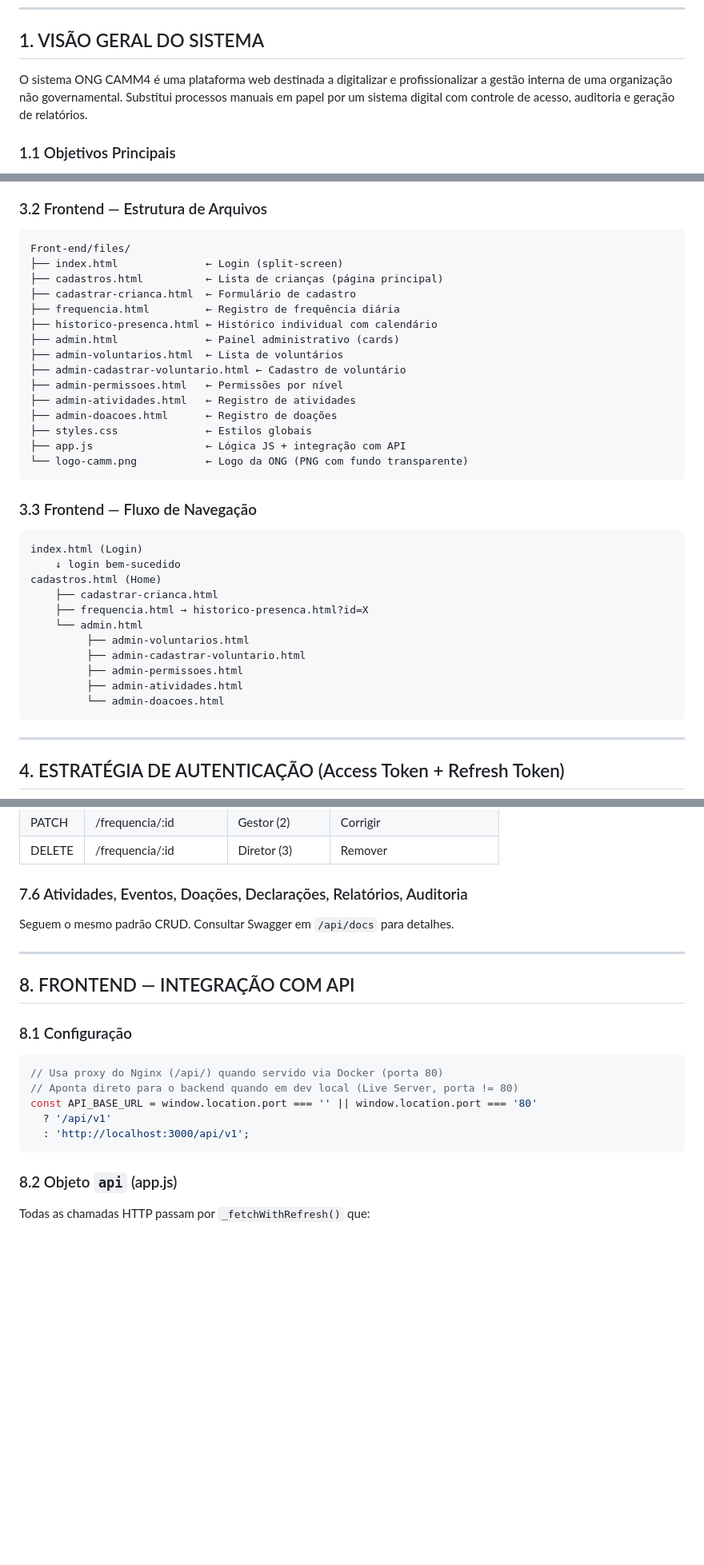
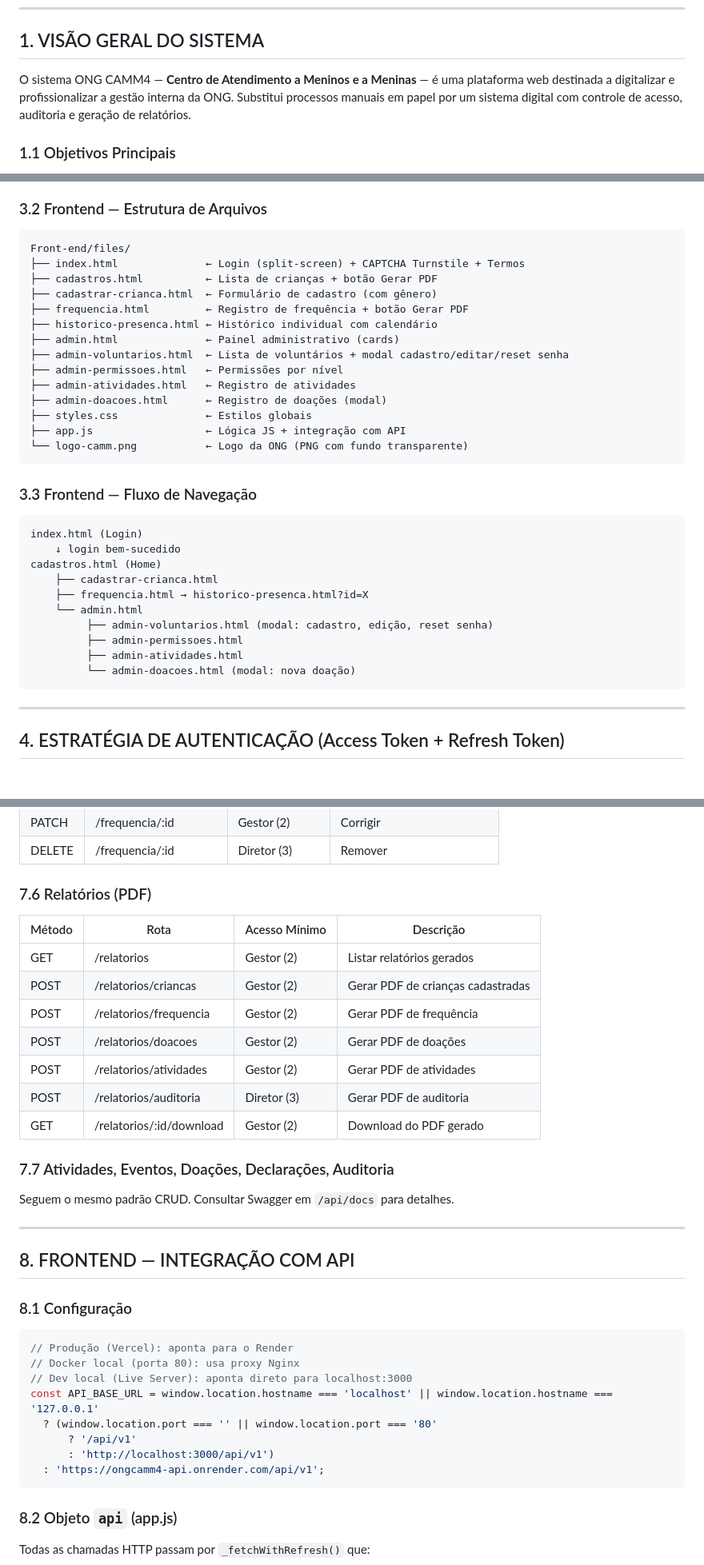
Before and after one commit to RickelmeDSC/ONGCAMM4, a Markdown page: Back-end/CLAUDE.md, 3 parts joined by grey strips. Shown at 80% size. Drawn GitHub-style; blank space fills up the shorter version.

Commit message:
Atualiza CLAUDE.md com todas as mudancas recentes
- Nome completo da ONG: Centro de Atendimento a Meninos e a Meninas
- Remove admin-cadastrar-voluntario.html (agora e modal)
- Adiciona CAPTCHA Turnstile no fluxo de login
- Adiciona Termos de Responsabilidade e Uso de Imagem
- Endpoints de relatorios PDF (criancas, frequencia, doacoes, etc)
- Permissoes: redefinir senha (Diretor), excluir voluntarios (Gestor)
- Inputs de data agora usam calendario nativo (type=date)
- API_BASE_URL com deteccao 3-way (Vercel/Docker/dev)
- TURNSTILE_SECRET nas env vars do Render

Co-Authored-By: Claude Opus 4.6 (1M context) <noreply@anthropic.com>

````diff
--- a/Back-end/CLAUDE.md
+++ b/Back-end/CLAUDE.md
@@ -6,7 +6,7 @@
 
 ## 1. VISÃO GERAL DO SISTEMA
 
-O sistema ONG CAMM4 é uma plataforma web destinada a digitalizar e profissionalizar a gestão interna de uma organização não governamental. Substitui processos manuais em papel por um sistema digital com controle de acesso, auditoria e geração de relatórios.
+O sistema ONG CAMM4 — **Centro de Atendimento a Meninos e a Meninas** — é uma plataforma web destinada a digitalizar e profissionalizar a gestão interna da ONG. Substitui processos manuais em papel por um sistema digital com controle de acesso, auditoria e geração de relatórios.
 
 ### 1.1 Objetivos Principais
 
@@ -78,17 +78,16 @@ Request HTTP
 
 ```
 Front-end/files/
-├── index.html              ← Login (split-screen)
-├── cadastros.html          ← Lista de crianças (página principal)
-├── cadastrar-crianca.html  ← Formulário de cadastro
-├── frequencia.html         ← Registro de frequência diária
+├── index.html              ← Login (split-screen) + CAPTCHA Turnstile + Termos
+├── cadastros.html          ← Lista de crianças + botão Gerar PDF
+├── cadastrar-crianca.html  ← Formulário de cadastro (com gênero)
+├── frequencia.html         ← Registro de frequência + botão Gerar PDF
 ├── historico-presenca.html ← Histórico individual com calendário
 ├── admin.html              ← Painel administrativo (cards)
-├── admin-voluntarios.html  ← Lista de voluntários
-├── admin-cadastrar-voluntario.html ← Cadastro de voluntário
+├── admin-voluntarios.html  ← Lista de voluntários + modal cadastro/editar/reset senha
 ├── admin-permissoes.html   ← Permissões por nível
 ├── admin-atividades.html   ← Registro de atividades
-├── admin-doacoes.html      ← Registro de doações
+├── admin-doacoes.html      ← Registro de doações (modal)
 ├── styles.css              ← Estilos globais
 ├── app.js                  ← Lógica JS + integração com API
 └── logo-camm.png           ← Logo da ONG (PNG com fundo transparente)
@@ -103,11 +102,10 @@ cadastros.html (Home)
     ├── cadastrar-crianca.html
     ├── frequencia.html → historico-presenca.html?id=X
     └── admin.html
-         ├── admin-voluntarios.html
-         ├── admin-cadastrar-voluntario.html
+         ├── admin-voluntarios.html (modal: cadastro, edição, reset senha)
          ├── admin-permissoes.html
          ├── admin-atividades.html
-         └── admin-doacoes.html
+         └── admin-doacoes.html (modal: nova doação)
 ```
 
 ---
@@ -403,7 +404,19 @@ Prefixo global: `/api/v1`. Todos (exceto login e refresh) exigem `Authorization:
 | PATCH | /frequencia/:id | Gestor (2) | Corrigir |
 | DELETE | /frequencia/:id | Diretor (3) | Remover |
 
-### 7.6 Atividades, Eventos, Doações, Declarações, Relatórios, Auditoria
+### 7.6 Relatórios (PDF)
+
+| Método | Rota | Acesso Mínimo | Descrição |
+|---|---|---|---|
+| GET | /relatorios | Gestor (2) | Listar relatórios gerados |
+| POST | /relatorios/criancas | Gestor (2) | Gerar PDF de crianças cadastradas |
+| POST | /relatorios/frequencia | Gestor (2) | Gerar PDF de frequência |
+| POST | /relatorios/doacoes | Gestor (2) | Gerar PDF de doações |
+| POST | /relatorios/atividades | Gestor (2) | Gerar PDF de atividades |
+| POST | /relatorios/auditoria | Diretor (3) | Gerar PDF de auditoria |
+| GET | /relatorios/:id/download | Gestor (2) | Download do PDF gerado |
+
+### 7.7 Atividades, Eventos, Doações, Declarações, Auditoria
 
 Seguem o mesmo padrão CRUD. Consultar Swagger em `/api/docs` para detalhes.
 
@@ -414,11 +427,14 @@ Seguem o mesmo padrão CRUD. Consultar Swagger em `/api/docs` para detalhes.
 ### 8.1 Configuração
 
 ```javascript
-// Usa proxy do Nginx (/api/) quando servido via Docker (porta 80)
-// Aponta direto para o backend quando em dev local (Live Server, porta != 80)
-const API_BASE_URL = window.location.port === '' || window.location.port === '80'
-  ? '/api/v1'
-  : 'http://localhost:3000/api/v1';
+// Produção (Vercel): aponta para o Render
+// Docker local (porta 80): usa proxy Nginx
+// Dev local (Live Server): aponta direto para localhost:3000
+const API_BASE_URL = window.location.hostname === 'localhost' || window.location.hostname === '127.0.0.1'
+  ? (window.location.port === '' || window.location.port === '80'
+      ? '/api/v1'
+      : 'http://localhost:3000/api/v1')
+  : 'https://ongcamm4-api.onrender.com/api/v1';
 ```
 
 ### 8.2 Objeto `api` (app.js)
````
Also changed, not shown: other parts of Back-end/CLAUDE.md (+12 -5 lines).
